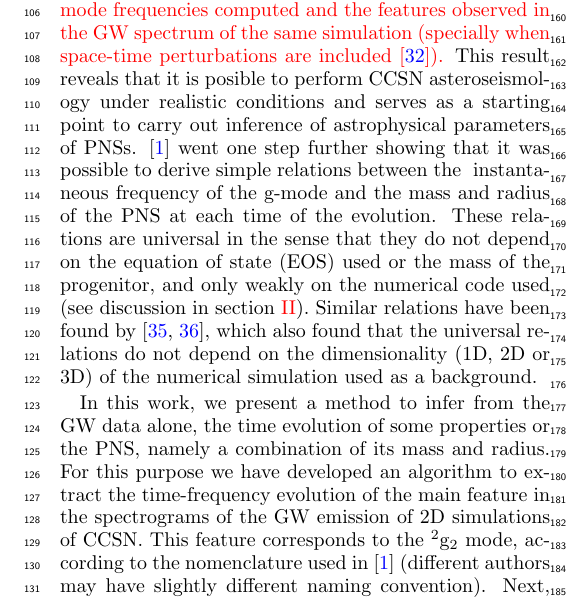
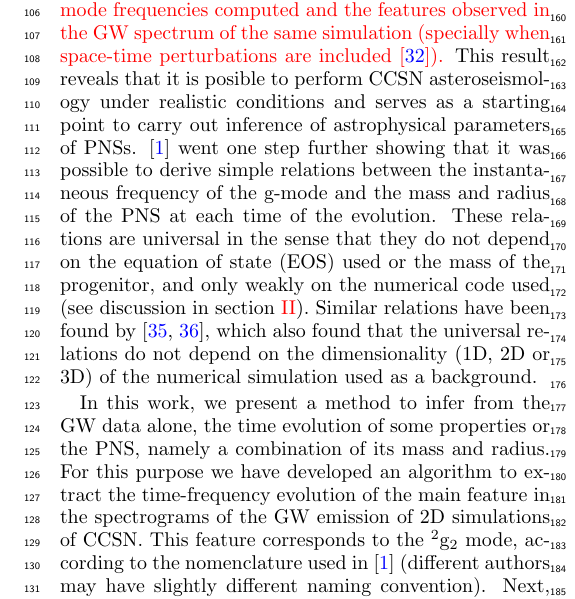
Before and after one commit to CCSN-spectro/paper, a LaTeX paper (ccsn.tex, which reads introduction.tex): part of one column of page 2 of 10, cut so that both start at the same text. Compiled offline with pdfLaTeX.

Commit message:
cosmetic

```diff
--- a/introduction.tex
+++ b/introduction.tex
@@ -36,7 +36,7 @@ from about $100$~Hz up to a few kHz (at most) and a typical duration of $0.5-1$~
 using results from 2D CCSN numerical simulations as a background studied in \cite{Torres:2018, Torres:2019a}
 show a good match of the mode frequencies computed and the features observed in the GW spectrum of the same
 simulation (specially when space-time perturbations are included \citep{Torres:2019a}).}
-This result reveals that it is posible to perform CCSN asteroseismology {under realistic conditions} and serves as a starting point to carry out inference of astrophysical parameters of PNSs.  {\cite{Torres:2019b} went one step further showing that it was possible to derive simple relations} between the { instantaneous frequency of the g-mode and} the mass and radius of the PNS {at each time of the evolution}. These relations are universal in the sense that they do not depend {on the equation of state (EOS) used} or the mass of the progenitor, {and only weakly on} the numerical code used {(see discussion in section~\ref{sec:simulations})}. {Similar relations have been found by \cite{Sotani:2020a,Sotani:2020b}, which also found that the universal relations do not depend on the dimensionality (1D, 2D or 3D) of the numerical simulation used as a background.}
+This result reveals that it is posible to perform CCSN asteroseismology {under realistic conditions} and serves as a starting point to carry out inference of astrophysical parameters of PNSs.  {\cite{Torres:2019b} went one step further showing that it was possible to derive simple relations} between the instantaneous frequency of the g-mode and the mass and radius of the PNS {at each time of the evolution}. These relations are universal in the sense that they do not depend {on the equation of state (EOS) used} or the mass of the progenitor, {and only weakly on} the numerical code used {(see discussion in section~\ref{sec:simulations})}. {Similar relations have been found by \cite{Sotani:2020a,Sotani:2020b}, which also found that the universal relations do not depend on the dimensionality (1D, 2D or 3D) of the numerical simulation used as a background.}
 
 {In this work, we present a method to infer from the GW data alone, the time evolution of some properties or the PNS, namely a combination of its mass and radius. For this purpose we have developed an algorithm to
 extract the time-frequency evolution of the main feature in the spectrograms of the GW emission of 2D simulations of CCSN. This feature corresponds to the $^2\rm{g}_2$ mode, according to the nomenclature used in \cite{Torres:2019b} (different authors may have slightly different naming convention). Next, we use the universal relations obtained by \cite{Torres:2019b}{, based on a set of 1D simulations,} to infer the time evolution of the ratio $M_{\rm PNS}/R_{\rm PNS}^2$, being
```
